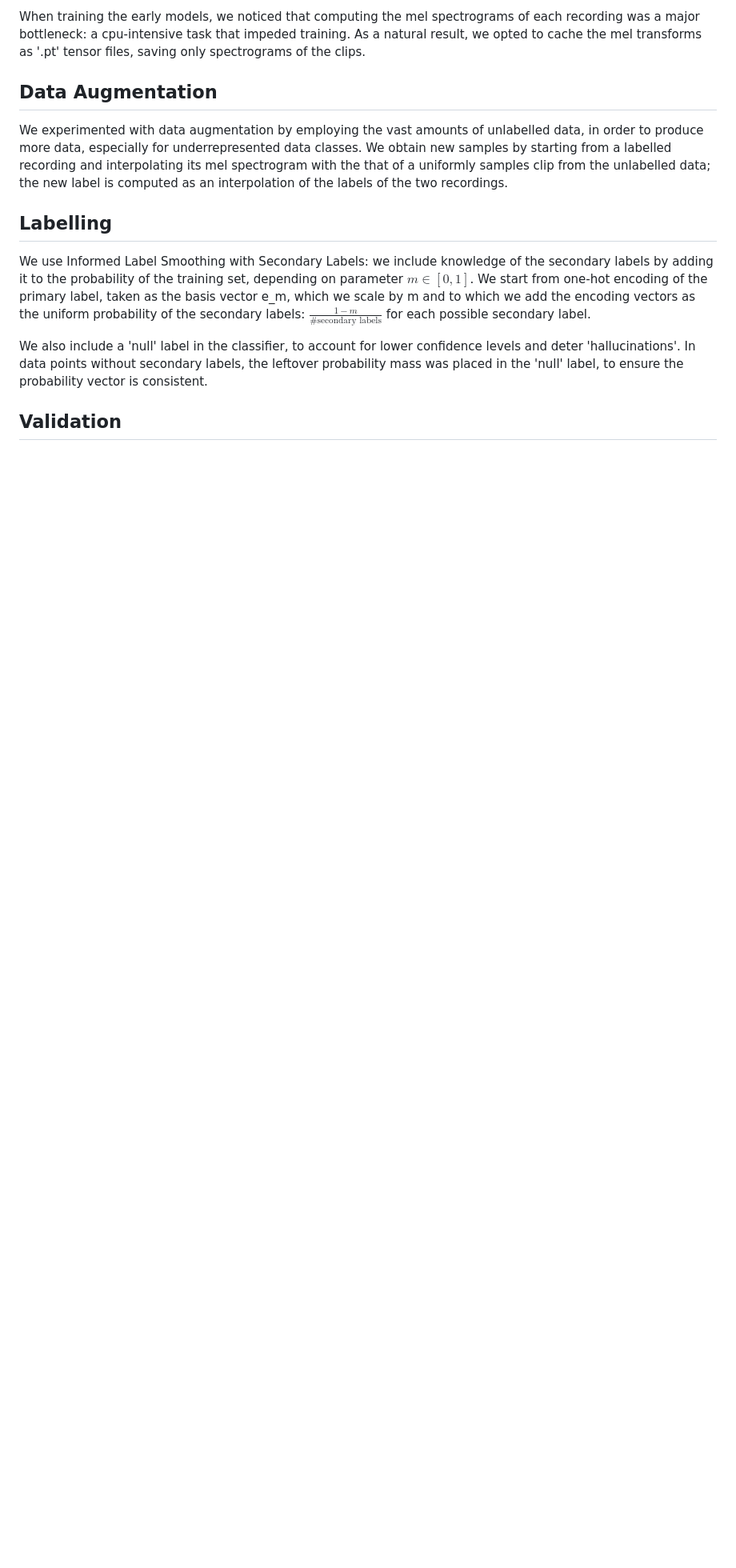
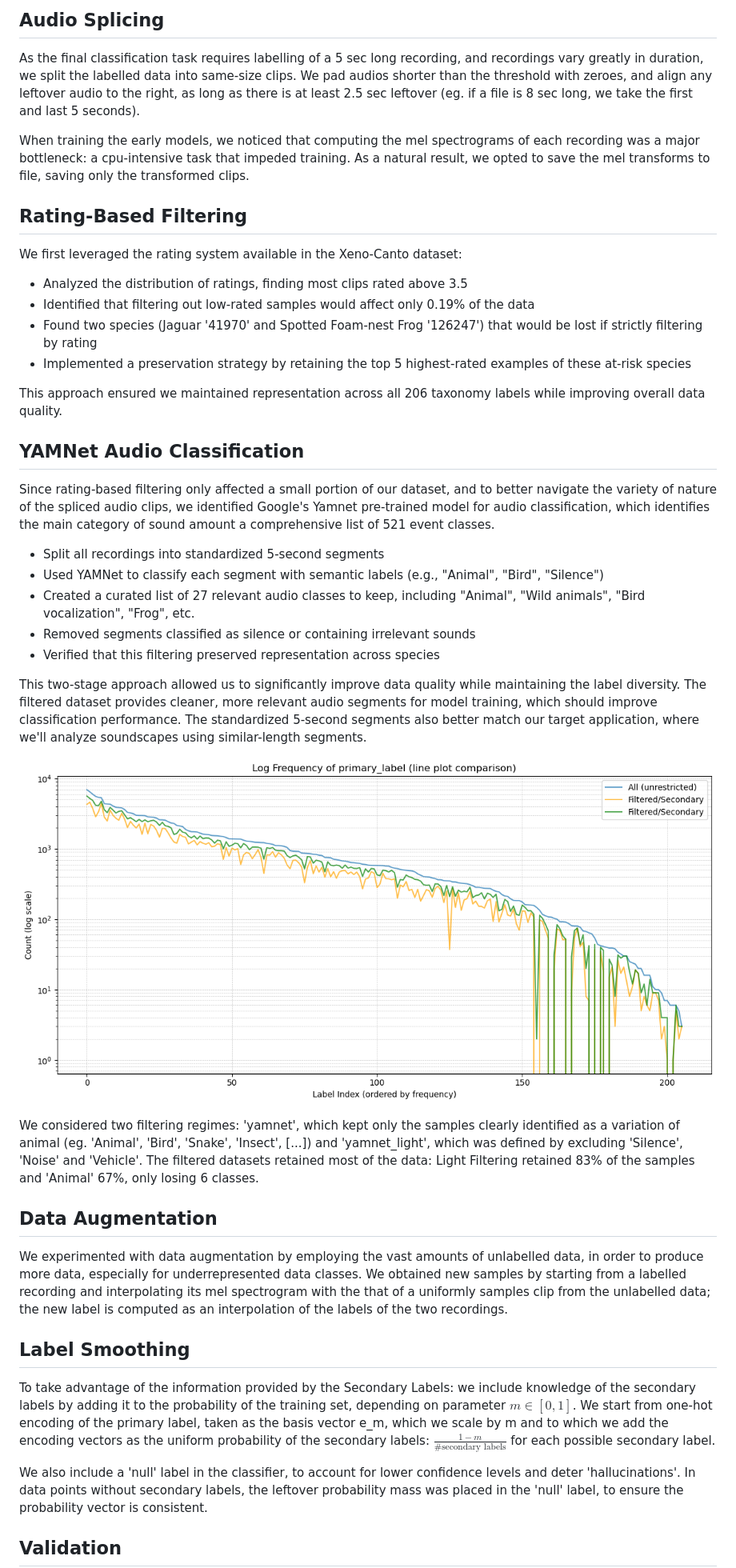
Before and after one commit to quercia-dev/birdclef2025, a Markdown page: README.md, the part around the change printed below. Shown: that part at 80% size. Drawn GitHub-style; pictures changed too: img/primary_yamnet_filtering.png (added); blank space fills up the shorter version.

```diff
--- a/README.md
+++ b/README.md
@@ -175,17 +170,44 @@ As the final classification task requires labelling of a 5sec long recording, an
 
-When training the early models, we noticed that computing the mel spectrograms of each recording was a major bottleneck: a cpu-intensive task that impeded training. As a natural result, we opted to cache the mel transforms as '.pt' tensor files, saving only spectrograms of the clips.
+## Audio Splicing
+
+As the final classification task requires labelling of a 5 sec long recording, and recordings vary greatly in duration, we split the labelled data into same-size clips. We pad audios shorter than the threshold with zeroes, and align any leftover audio to the right, as long as there is at least 2.5 sec leftover (eg. if a file is 8 sec long, we take the first and last 5 seconds).
+
+When training the early models, we noticed that computing the mel spectrograms of each recording was a major bottleneck: a cpu-intensive task that impeded training. As a natural result, we opted to save the mel transforms to file, saving only the transformed clips.
+
+## Rating-Based Filtering
+
+We first leveraged the rating system available in the Xeno-Canto dataset:
+
+- Analyzed the distribution of ratings, finding most clips rated above 3.5
+- Identified that filtering out low-rated samples would affect only 0.19% of the data
+- Found two species (Jaguar '41970' and Spotted Foam-nest Frog '126247') that would be lost if strictly filtering by rating
+- Implemented a preservation strategy by retaining the top 5 highest-rated examples of these at-risk species
+
+This approach ensured we maintained representation across all 206 taxonomy labels while improving overall data quality.
+
+## YAMNet Audio Classification
+
+Since rating-based filtering only affected a small portion of our dataset, and to better navigate the variety of nature of the spliced audio clips, we identified Google's Yamnet pre-trained model for audio classification, which identifies the main category of sound amount a comprehensive list of 521 event classes.
+
+- Split all recordings into standardized 5-second segments
+- Used YAMNet to classify each segment with semantic labels (e.g., "Animal", "Bird", "Silence")
+- Created a curated list of 27 relevant audio classes to keep, including "Animal", "Wild animals", "Bird vocalization", "Frog", etc.
+- Removed segments classified as silence or containing irrelevant sounds
+- Verified that this filtering preserved representation across species
+
+This two-stage approach allowed us to significantly improve data quality while maintaining the label diversity. The filtered dataset provides cleaner, more relevant audio segments for model training, which should improve classification performance. The standardized 5-second segments also better match our target application, where we'll analyze soundscapes using similar-length segments.
+
+![](img/primary_yamnet_filtering.png)
+
+We considered two filtering regimes: 'yamnet', which kept only the samples clearly identified as a variation of animal (eg. 'Animal', 'Bird', 'Snake', 'Insect', [...]) and 'yamnet_light', which was defined by excluding 'Silence', 'Noise' and 'Vehicle'. The filtered datasets retained most of the data: Light Filtering retained 83% of the samples and 'Animal' 67%, only losing 6 classes.
 
 ## Data Augmentation
 
-We experimented with data augmentation by employing the vast amounts of unlabelled data, in order to produce more data, especially for underrepresented data classes. We obtain new samples by starting from a labelled recording and interpolating its mel spectrogram with the that of a uniformly samples clip from the unlabelled data; the new label is computed as an interpolation of the labels of the two recordings.
+We experimented with data augmentation by employing the vast amounts of unlabelled data, in order to produce more data, especially for underrepresented data classes. We obtained new samples by starting from a labelled recording and interpolating its mel spectrogram with the that of a uniformly samples clip from the unlabelled data; the new label is computed as an interpolation of the labels of the two recordings.
 
-<!---
-Do a variational study of how much data can be augmented before it starts to hurt performance, especially for smaller classes
--->
+## Label Smoothing
 
-## Labelling
-
-We use Informed Label Smoothing with Secondary Labels: we include knowledge of the secondary labels by adding it to the probability of the training set, depending on parameter $m \in [0,1]$. We start from one-hot encoding of the primary label, taken as the basis vector e_m, which we scale by m and to which we add the encoding vectors as the uniform probability of the secondary labels: $\frac{1-m}{\#\text{secondary labels}}$ for each possible secondary label.
+To take advantage of the information provided by the Secondary Labels: we include knowledge of the secondary labels by adding it to the probability of the training set, depending on parameter $m \in [0,1]$. We start from one-hot encoding of the primary label, taken as the basis vector e_m, which we scale by m and to which we add the encoding vectors as the uniform probability of the secondary labels: $\frac{1-m}{\#\text{secondary labels}}$ for each possible secondary label.
 
 We also include a 'null' label in the classifier, to account for lower confidence levels and deter 'hallucinations'. In data points without secondary labels, the leftover probability mass was placed in the 'null' label, to ensure the probability vector is consistent.
 
```
Also changed, not shown: other parts of README.md (+69 -80 lines), img/efficient_loss_accuracy_plot.png (added).
